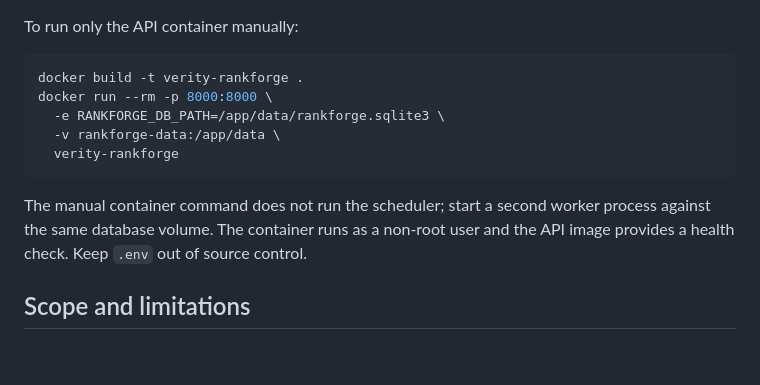
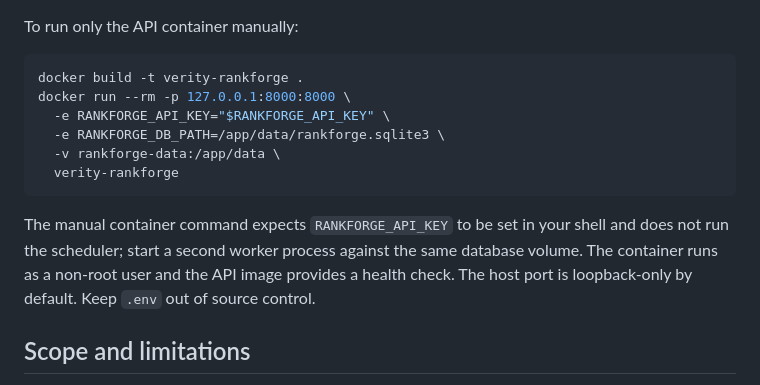
Before and after one commit to muhammadsaeed-ai/verity-rankforge, a Markdown page: README.md, the part around the change. Drawn GitHub-style; blank space fills up the shorter version.

Commit message:
docs: keep manual Docker deployment private by default

```diff
--- a/README.md
+++ b/README.md
@@ -227,13 +227,14 @@ To run only the API container manually:
 
 ~~~bash
 docker build -t verity-rankforge .
-docker run --rm -p 8000:8000 \
+docker run --rm -p 127.0.0.1:8000:8000 \
+  -e RANKFORGE_API_KEY="$RANKFORGE_API_KEY" \
   -e RANKFORGE_DB_PATH=/app/data/rankforge.sqlite3 \
   -v rankforge-data:/app/data \
   verity-rankforge
 ~~~
 
-The manual container command does not run the scheduler; start a second worker process against the same database volume. The container runs as a non-root user and the API image provides a health check. Keep `.env` out of source control.
+The manual container command expects `RANKFORGE_API_KEY` to be set in your shell and does not run the scheduler; start a second worker process against the same database volume. The container runs as a non-root user and the API image provides a health check. The host port is loopback-only by default. Keep `.env` out of source control.
 
 ## Scope and limitations
 
```
